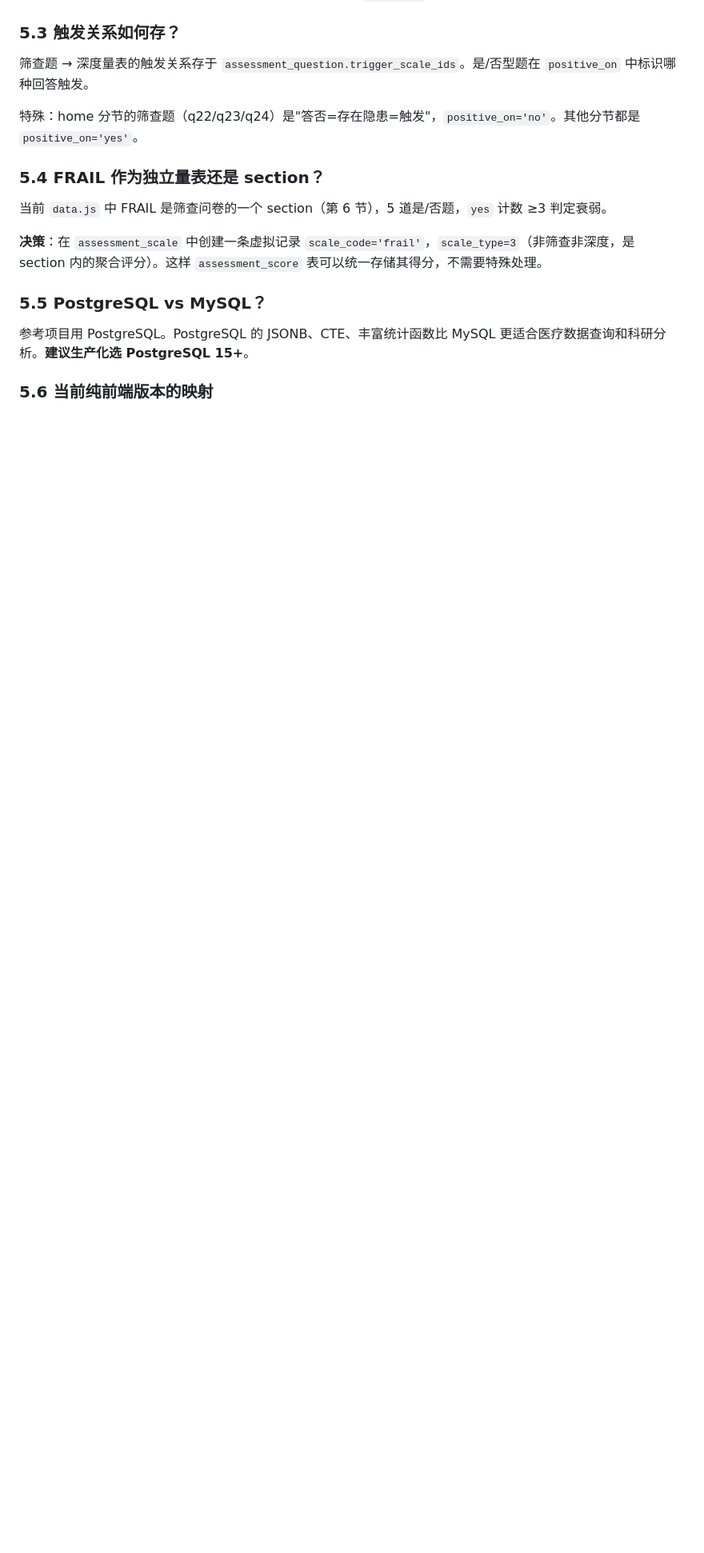
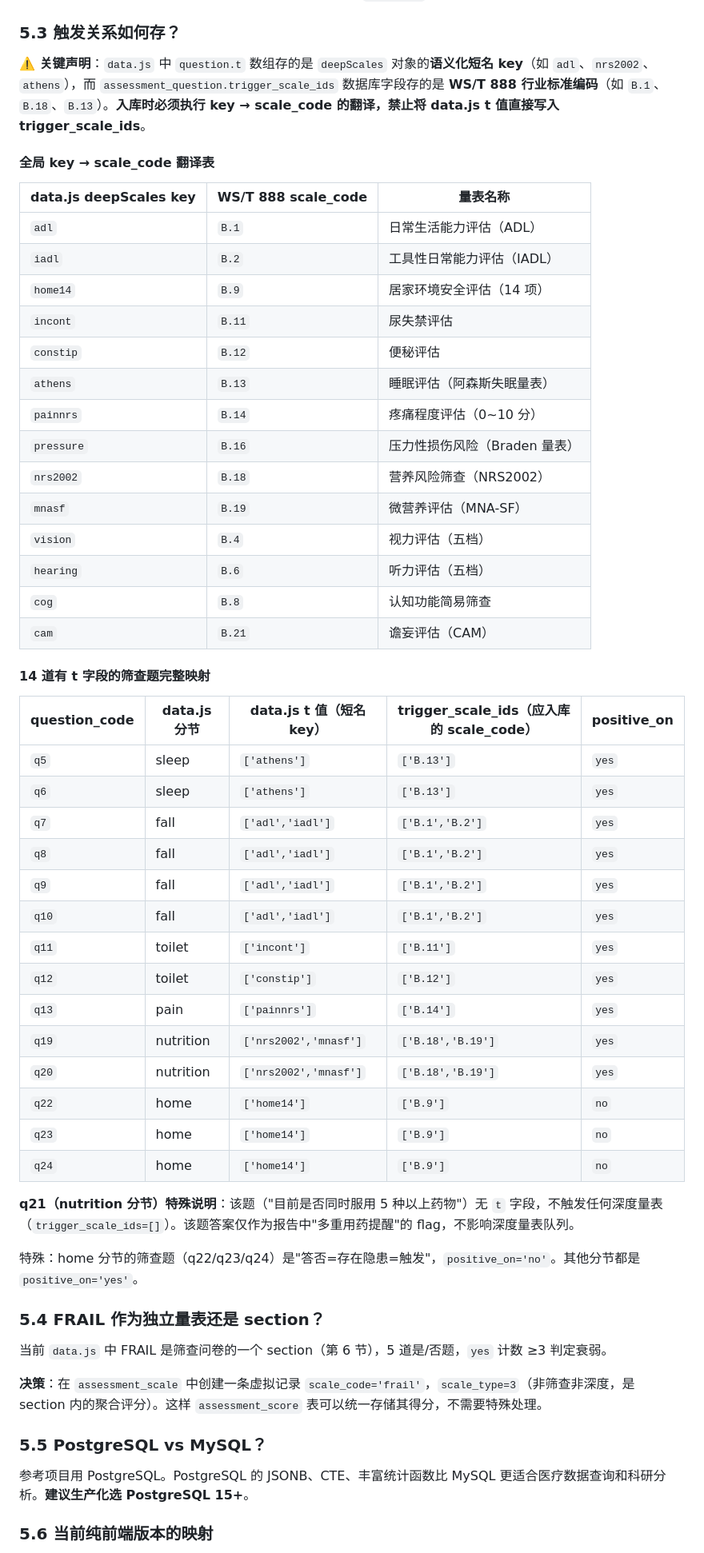
Before and after one commit to 3178233537-commits/xiaobb, a Markdown page: docs/sql/数据库表业务设计.md, the part around the change. Shown at 80% size. Rendered like a GitHub page; blank space fills up the shorter version.

Commit message:
fix(review): 自审核修复 - AGENTS.md 硬性约束 + 数据库翻译映射表
修复项1: AGENTS.md Git 矛盾修正（第16行'无git'→准确描述）+ Node v18+ 版本声明 + 快速启动小节
修复项2: AGENTS.md 新增代码硬性约束5条 + 项目特有易错点5条（t字段短名vsB.xx编码、NRS2002条件条目、home14 yesNo模式、FRAIL独立逻辑、q21无触发说明）
修复项3: docs/sql 5.3节补完整 trigger_scale_ids 翻译映射表（14道有t字段的题×key→code完整映射 + q21无t字段说明 + 全局翻译表）

测试: node tests/medical-flow.test.js — 76通过 0失败

```diff
--- a/docs/sql/数据库表业务设计.md
+++ b/docs/sql/数据库表业务设计.md
@@ -503,7 +503,47 @@ NRS2002 的 `n5`/`n6` 有 `showIf` 函数：当初筛 4 题任一答"是"时才
 
 ### 5.3 触发关系如何存？
 
-筛查题 → 深度量表的触发关系存于 `assessment_question.trigger_scale_ids`。是/否型题在 `positive_on` 中标识哪种回答触发。
+**⚠️ 关键声明**：`data.js` 中 `question.t` 数组存的是 `deepScales` 对象的**语义化短名 key**（如 `adl`、`nrs2002`、`athens`），而 `assessment_question.trigger_scale_ids` 数据库字段存的是 **WS/T 888 行业标准编码**（如 `B.1`、`B.18`、`B.13`）。**入库时必须执行 key → scale_code 的翻译，禁止将 data.js t 值直接写入 trigger_scale_ids**。
+
+#### 全局 key → scale_code 翻译表
+
+| data.js deepScales key | WS/T 888 scale_code | 量表名称 |
+|---|---|---|
+| `adl` | `B.1` | 日常生活能力评估（ADL） |
+| `iadl` | `B.2` | 工具性日常能力评估（IADL） |
+| `home14` | `B.9` | 居家环境安全评估（14 项） |
+| `incont` | `B.11` | 尿失禁评估 |
+| `constip` | `B.12` | 便秘评估 |
+| `athens` | `B.13` | 睡眠评估（阿森斯失眠量表） |
+| `painnrs` | `B.14` | 疼痛程度评估（0~10 分） |
+| `pressure` | `B.16` | 压力性损伤风险（Braden 量表） |
+| `nrs2002` | `B.18` | 营养风险筛查（NRS2002） |
+| `mnasf` | `B.19` | 微营养评估（MNA-SF） |
+| `vision` | `B.4` | 视力评估（五档） |
+| `hearing` | `B.6` | 听力评估（五档） |
+| `cog` | `B.8` | 认知功能简易筛查 |
+| `cam` | `B.21` | 谵妄评估（CAM） |
+
+#### 14 道有 t 字段的筛查题完整映射
+
+| question_code | data.js 分节 | data.js t 值（短名 key） | trigger_scale_ids（应入库的 scale_code） | positive_on |
+|---|---|---|---|---|
+| `q5` | sleep | `['athens']` | `['B.13']` | `yes` |
+| `q6` | sleep | `['athens']` | `['B.13']` | `yes` |
+| `q7` | fall | `['adl','iadl']` | `['B.1','B.2']` | `yes` |
+| `q8` | fall | `['adl','iadl']` | `['B.1','B.2']` | `yes` |
+| `q9` | fall | `['adl','iadl']` | `['B.1','B.2']` | `yes` |
+| `q10` | fall | `['adl','iadl']` | `['B.1','B.2']` | `yes` |
+| `q11` | toilet | `['incont']` | `['B.11']` | `yes` |
+| `q12` | toilet | `['constip']` | `['B.12']` | `yes` |
+| `q13` | pain | `['painnrs']` | `['B.14']` | `yes` |
+| `q19` | nutrition | `['nrs2002','mnasf']` | `['B.18','B.19']` | `yes` |
+| `q20` | nutrition | `['nrs2002','mnasf']` | `['B.18','B.19']` | `yes` |
+| `q22` | home | `['home14']` | `['B.9']` | `no` |
+| `q23` | home | `['home14']` | `['B.9']` | `no` |
+| `q24` | home | `['home14']` | `['B.9']` | `no` |
+
+**q21（nutrition 分节）特殊说明**：该题（"目前是否同时服用 5 种以上药物"）无 `t` 字段，不触发任何深度量表（`trigger_scale_ids=[]`）。该题答案仅作为报告中"多重用药提醒"的 flag，不影响深度量表队列。
 
 特殊：home 分节的筛查题（q22/q23/q24）是"答否=存在隐患=触发"，`positive_on='no'`。其他分节都是 `positive_on='yes'`。
 
```
Also changed, not shown: AGENTS.md (+26 -1 lines).
